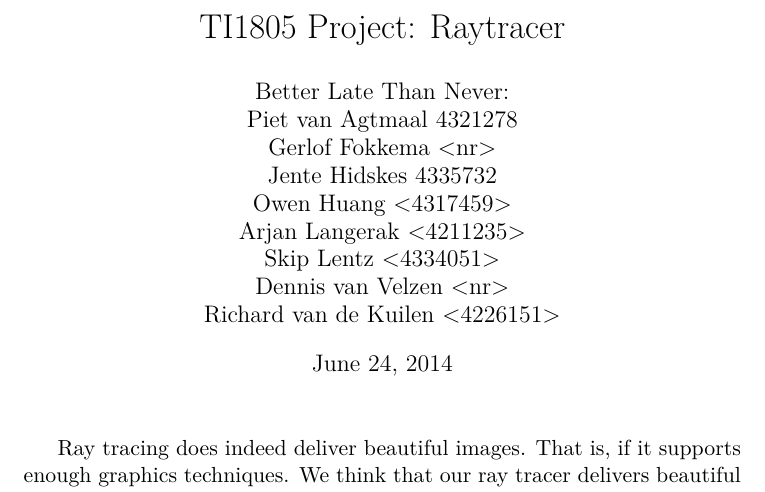
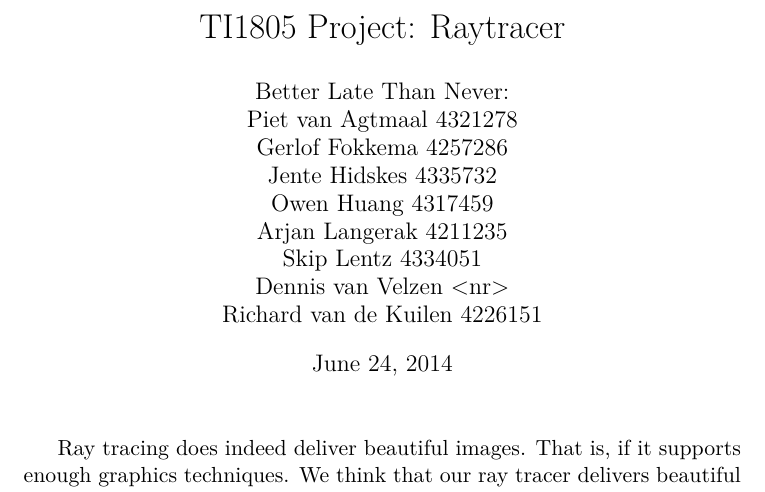
Before and after one commit to Balletie/TI1805-Project, a LaTeX document (report.tex): part of page 1 of 6, cut so that both start at the same text. Compiled offline with pdfLaTeX.

Commit message:
Added student no

```diff
--- a/report.tex
+++ b/report.tex
@@ -10,13 +10,13 @@
 \title{TI1805 Project: Raytracer}
 \author{Better Late Than Never:\\
 		Piet van Agtmaal 4321278\\
-		Gerlof Fokkema <nr>\\
+		Gerlof Fokkema 4257286\\
 		Jente Hidskes 4335732\\
-		Owen Huang <4317459>\\
-		Arjan Langerak <4211235>\\
-		Skip Lentz <4334051>\\
+		Owen Huang 4317459\\
+		Arjan Langerak 4211235\\
+		Skip Lentz 4334051\\
 		Dennis van Velzen <nr>\\
-		Richard van de Kuilen <4226151>\\
+		Richard van de Kuilen 4226151\\
 	   }
 
 \begin{document}
```
